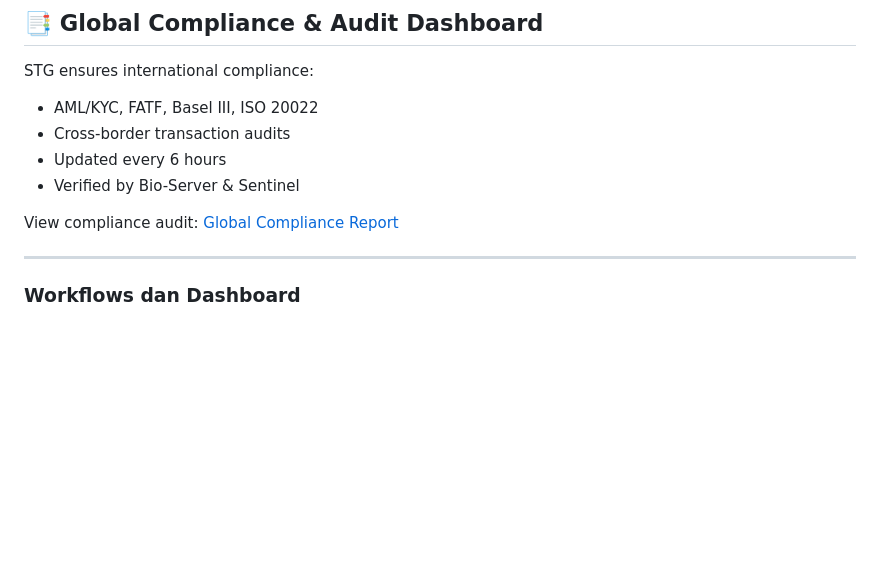
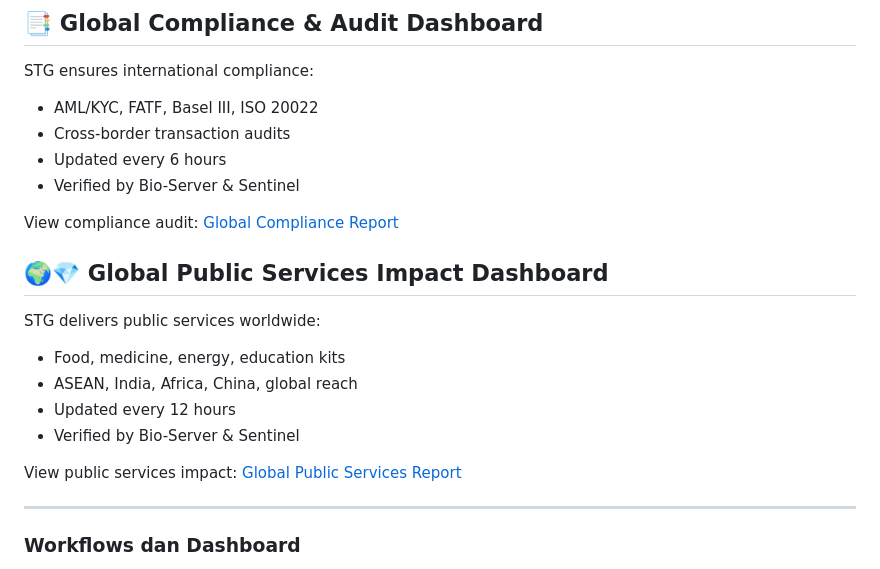
Before and after one commit to Sovereign-Titan-Genesis/STG-Chain, a Markdown page: README.md, the part around the change. GitHub-like rendering; blank space fills up the shorter version.

Commit message:
Add Global Public Services Impact Dashboard section
Added section for Global Public Services Impact Dashboard.

```diff
--- a/README.md
+++ b/README.md
@@ -239,6 +239,15 @@ STG ensures international compliance:
 
 View compliance audit: [Global Compliance Report](GLOBAL_COMPLIANCE_AUDIT.md)
 
+## 🌍💎 Global Public Services Impact Dashboard
+STG delivers public services worldwide:
+- Food, medicine, energy, education kits
+- ASEAN, India, Africa, China, global reach
+- Updated every 12 hours
+- Verified by Bio-Server & Sentinel
+
+View public services impact: [Global Public Services Report](GLOBAL_PUBLIC_SERVICES.md)
+
 ---
 
 ### Workflows dan Dashboard
```
